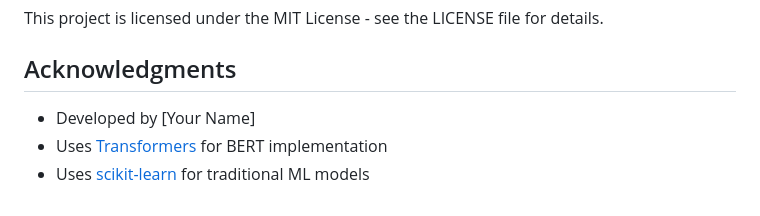
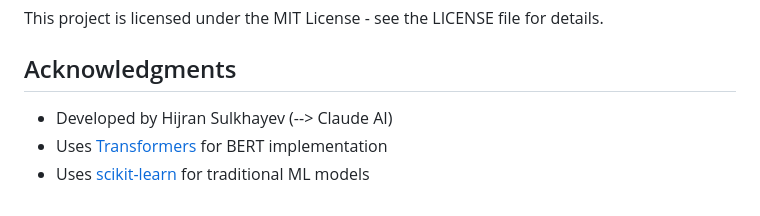
Before and after one commit to sulkhayev/address-parser-ai, a Markdown page: readme.md, the part around the change. GitHub-like rendering.

```diff
--- a/readme.md
+++ b/readme.md
@@ -220,6 +220,6 @@ This project is licensed under the MIT License - see the LICENSE file for detail
 
 ## Acknowledgments
 
-- Developed by [Your Name]
+- Developed by Hijran Sulkhayev (--> Claude AI)
 - Uses [Transformers](https://github.com/huggingface/transformers) for BERT implementation
 - Uses [scikit-learn](https://scikit-learn.org/) for traditional ML models
```
